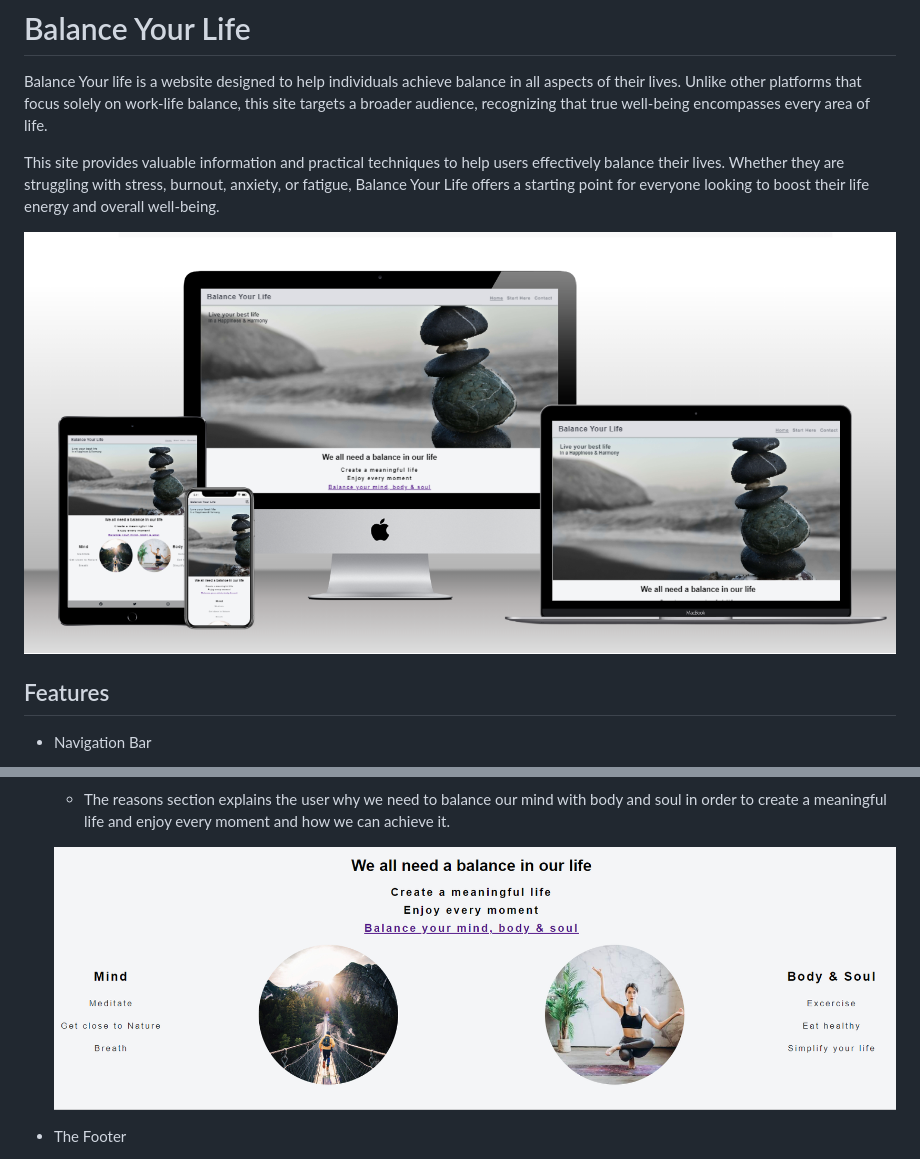
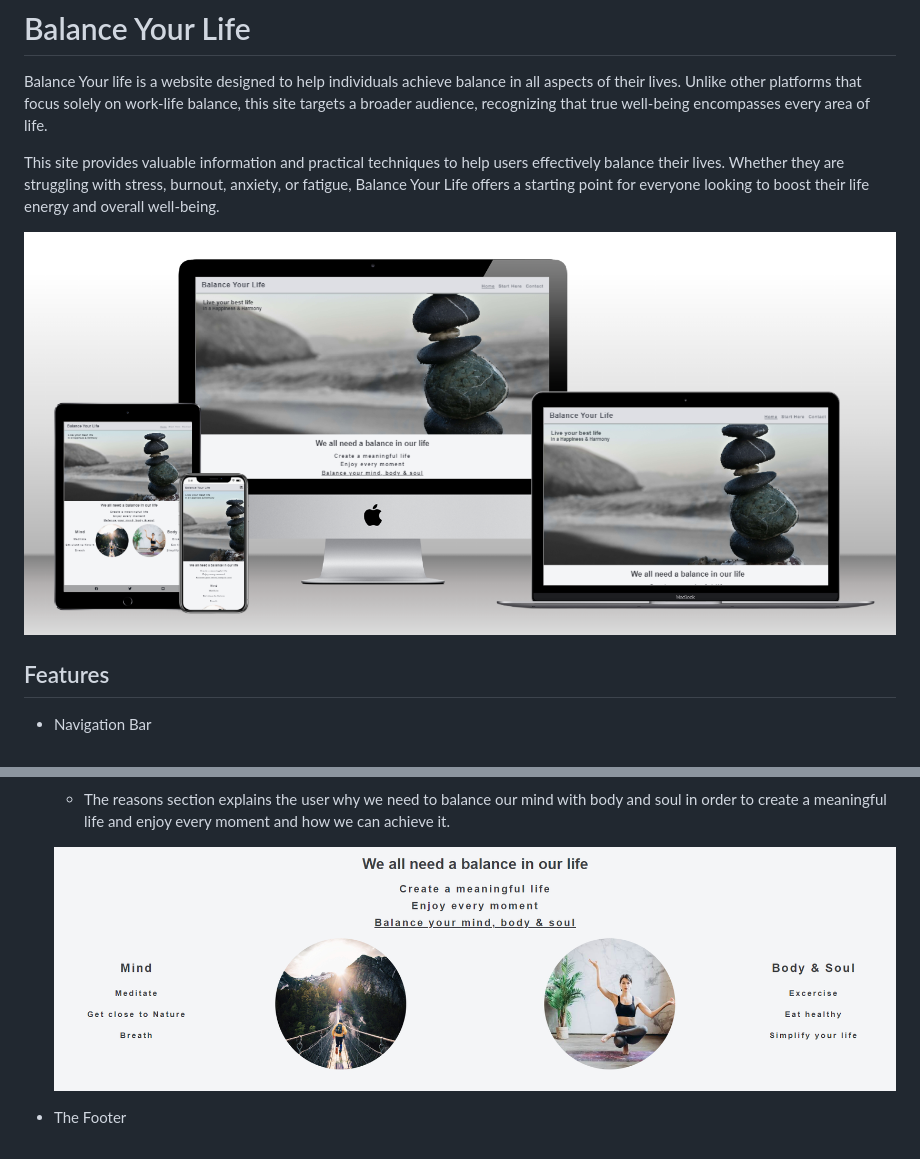
Before and after one commit to Magda-R-bit/balance_your_life, a Markdown page: README.md, 2 parts joined by grey strips. Rendered like a GitHub page; pictures changed too: assets/images/Multi.Device.Website.Mockup.png (added), assets/images/Website.Mockup.Generator.png (deleted), assets/images/reasons.readme.png.

Commit message:
Change screenshots for home page and reasons section in README file

```diff
--- a/README.md
+++ b/README.md
@@ -5,7 +5,7 @@ Balance Your life is a website designed to help individuals achieve balance in a
 This site provides valuable information and practical techniques to help users effectively balance their lives. Whether they are struggling with stress, burnout, anxiety, or fatigue, Balance Your Life offers a starting point for everyone looking to boost their life energy and overall well-being.
 
 
-![Screenshot of Responsive Mockup ](/assets/images/Website.Mockup.Generator.png)
+![Screenshot of Responsive Mockup ](/assets/images/Multi.Device.Website.Mockup.png)
 
 
 
```
